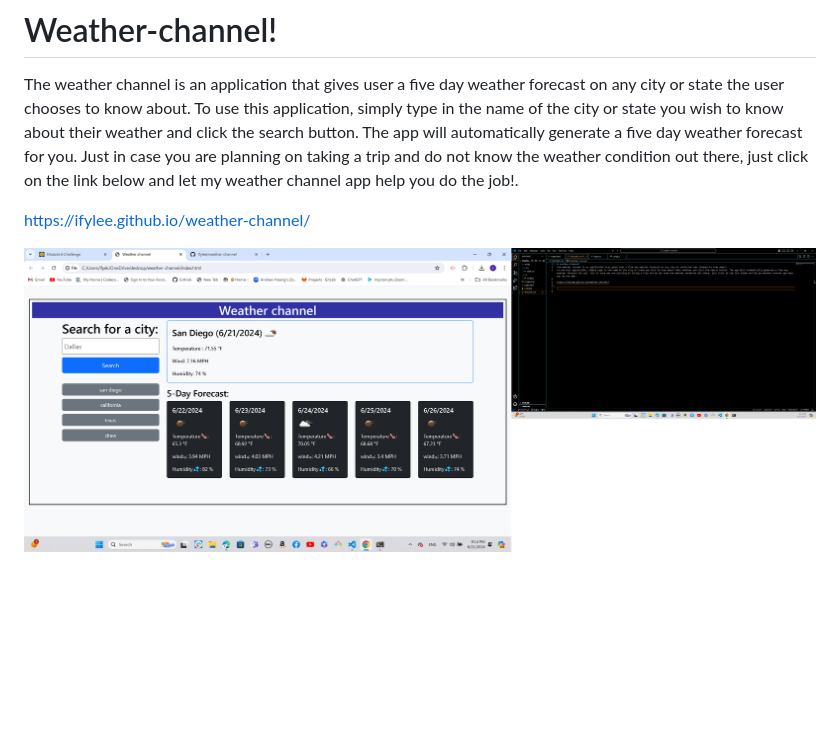
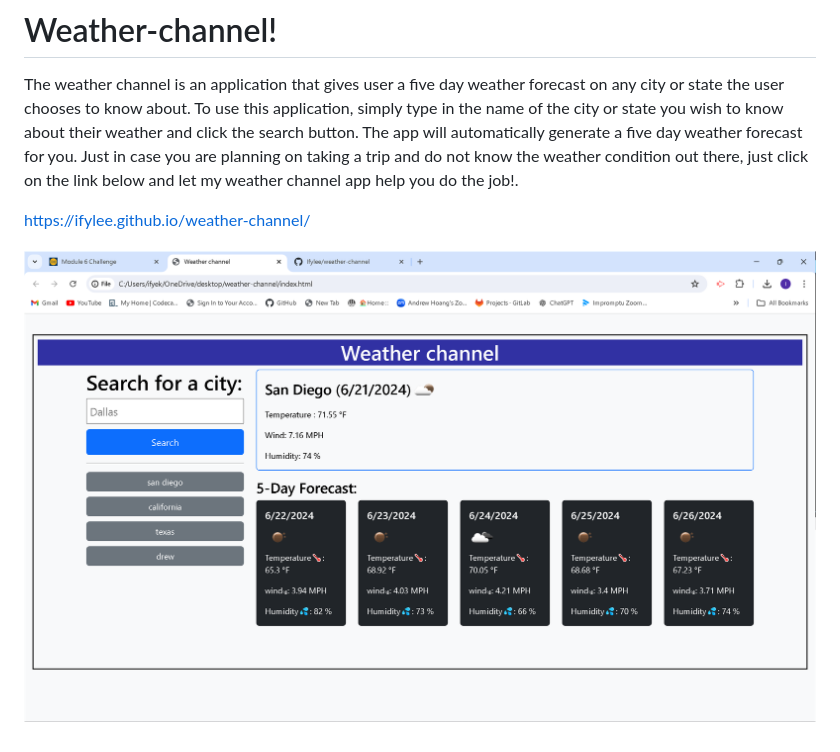
Before and after one commit to Ifylee/weather-channel, a Markdown page: README.md, the part around the change. Drawn GitHub-style; pictures changed too: image-1.png (deleted), image.png; blank space fills up the shorter version.

Commit message:
added a screen shot

```diff
--- a/README.md
+++ b/README.md
@@ -4,4 +4,4 @@ To use this application, simply type in the name of the city or state you wish t
 
 https://ifylee.github.io/weather-channel/
 
-![A picture of my 5 day weather app](image-1.png)
+![A picture of my 5 day weather forecast](image.png)
```
